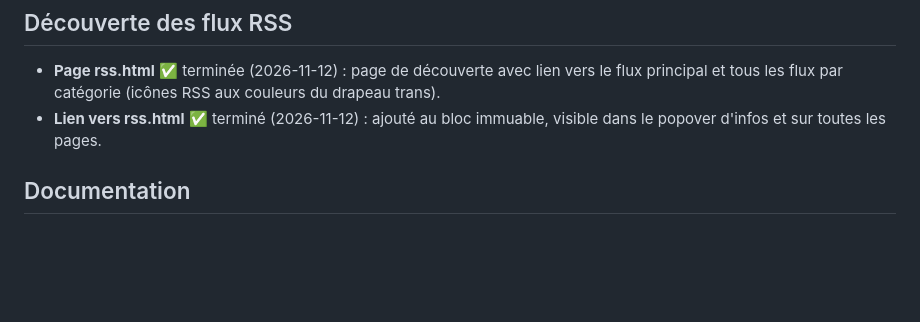
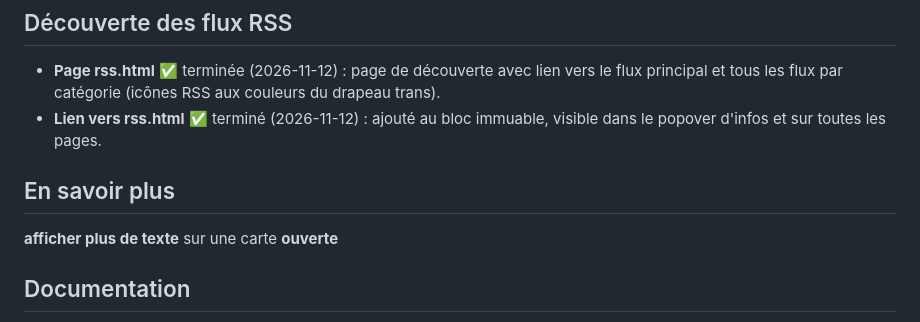
Before and after one commit to Zarissa92/kioske.fr, a Markdown page: TODO.md, the part around the change. Rendered like a GitHub page; blank space fills up the shorter version.

```diff
--- a/TODO.md
+++ b/TODO.md
@@ -42,6 +42,9 @@ Le site est déjà 90% compatible. Travail estimé :
 - **Page rss.html** ✅ terminée (2026-11-12) : page de découverte avec lien vers le flux principal et tous les flux par catégorie (icônes RSS aux couleurs du drapeau trans).
 - **Lien vers rss.html** ✅ terminé (2026-11-12) : ajouté au bloc immuable, visible dans le popover d'infos et sur toutes les pages.
 
+## En savoir plus
+
+**afficher plus de texte** sur une carte **ouverte**
 ## Documentation
 
 - Mettre à jour README.md avec un schéma du nouveau layout (menu "+", popover d'infos).
```
Also changed, not shown: README.md (+49 -6 lines), static/icon-128.png (added), static/icon-192.png (added), static/icon-256.png (added), static/icon-512.png (added), static/icon-96.png (added), 12 other files.
